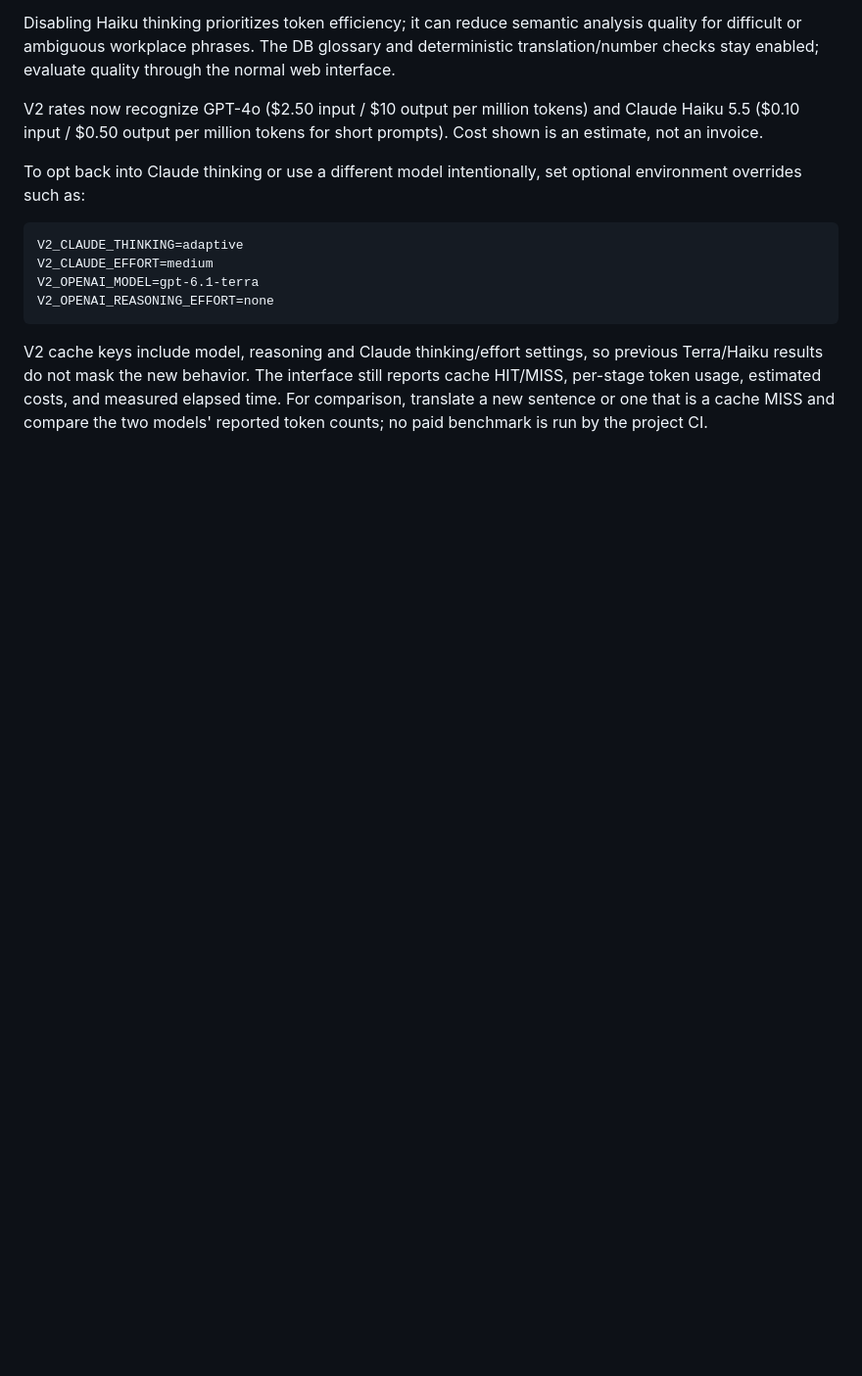
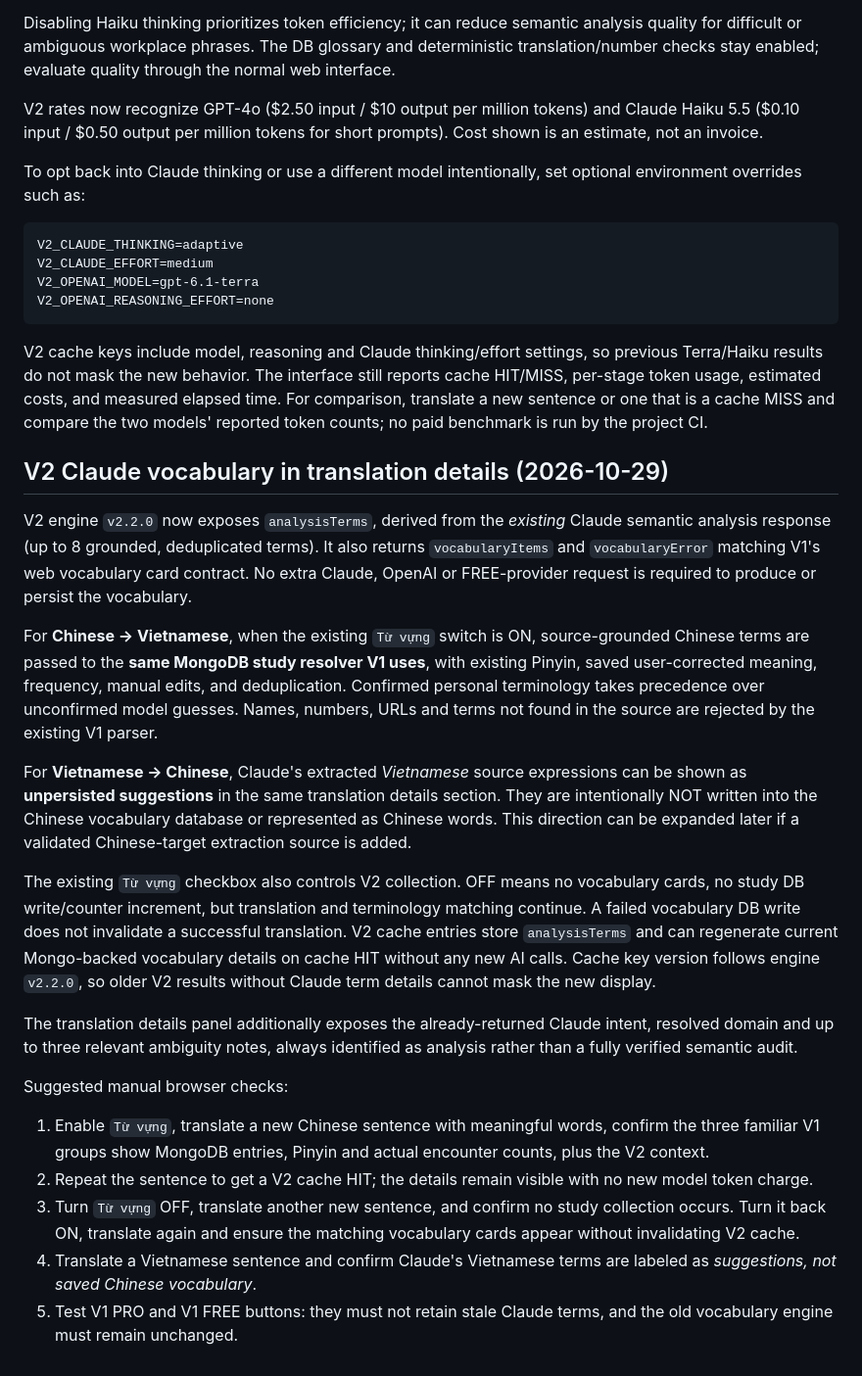
Before and after one commit to phanvanhieu1/bot_lang_telegram, a Markdown page: TRANSLATION_ENGINE_V2.md, the part around the change. Shown at 98% size. Rendered like a GitHub page; blank space fills up the shorter version.

Commit message:
docs(v2): explain Claude words in V1-style translation details and cache/toggle behavior

```diff
--- a/TRANSLATION_ENGINE_V2.md
+++ b/TRANSLATION_ENGINE_V2.md
@@ -574,3 +574,51 @@ The interface still reports cache HIT/MISS, per-stage token usage,
 estimated costs, and measured elapsed time. For comparison, translate a
 new sentence or one that is a cache MISS and compare the two models'
 reported token counts; no paid benchmark is run by the project CI.
+
+## V2 Claude vocabulary in translation details (2026-10-29)
+
+V2 engine `v2.2.0` now exposes `analysisTerms`, derived from the *existing*
+Claude semantic analysis response (up to 8 grounded, deduplicated terms).
+It also returns `vocabularyItems` and `vocabularyError` matching V1's
+web vocabulary card contract. No extra Claude, OpenAI or FREE-provider
+request is required to produce or persist the vocabulary.
+
+For **Chinese → Vietnamese**, when the existing `Từ vựng` switch is ON,
+source-grounded Chinese terms are passed to the **same MongoDB study
+resolver V1 uses**, with existing Pinyin, saved user-corrected meaning,
+frequency, manual edits, and deduplication. Confirmed personal terminology
+takes precedence over unconfirmed model guesses. Names, numbers, URLs and
+terms not found in the source are rejected by the existing V1 parser.
+
+For **Vietnamese → Chinese**, Claude's extracted *Vietnamese* source
+expressions can be shown as **unpersisted suggestions** in the same
+translation details section. They are intentionally NOT written into the
+Chinese vocabulary database or represented as Chinese words. This
+direction can be expanded later if a validated Chinese-target extraction
+source is added.
+
+The existing `Từ vựng` checkbox also controls V2 collection. OFF means
+no vocabulary cards, no study DB write/counter increment, but translation
+and terminology matching continue. A failed vocabulary DB write does not
+invalidate a successful translation. V2 cache entries store `analysisTerms`
+and can regenerate current Mongo-backed vocabulary details on cache HIT
+without any new AI calls. Cache key version follows engine `v2.2.0`, so
+older V2 results without Claude term details cannot mask the new display.
+
+The translation details panel additionally exposes the already-returned
+Claude intent, resolved domain and up to three relevant ambiguity notes,
+always identified as analysis rather than a fully verified semantic audit.
+
+Suggested manual browser checks:
+1. Enable `Từ vựng`, translate a new Chinese sentence with meaningful
+   words, confirm the three familiar V1 groups show MongoDB entries,
+   Pinyin and actual encounter counts, plus the V2 context.
+2. Repeat the sentence to get a V2 cache HIT; the details remain visible
+   with no new model token charge.
+3. Turn `Từ vựng` OFF, translate another new sentence, and confirm no
+   study collection occurs. Turn it back ON, translate again and ensure
+   the matching vocabulary cards appear without invalidating V2 cache.
+4. Translate a Vietnamese sentence and confirm Claude's Vietnamese terms
+   are labeled as *suggestions, not saved Chinese vocabulary*.
+5. Test V1 PRO and V1 FREE buttons: they must not retain stale Claude
+   terms, and the old vocabulary engine must remain unchanged.
```
